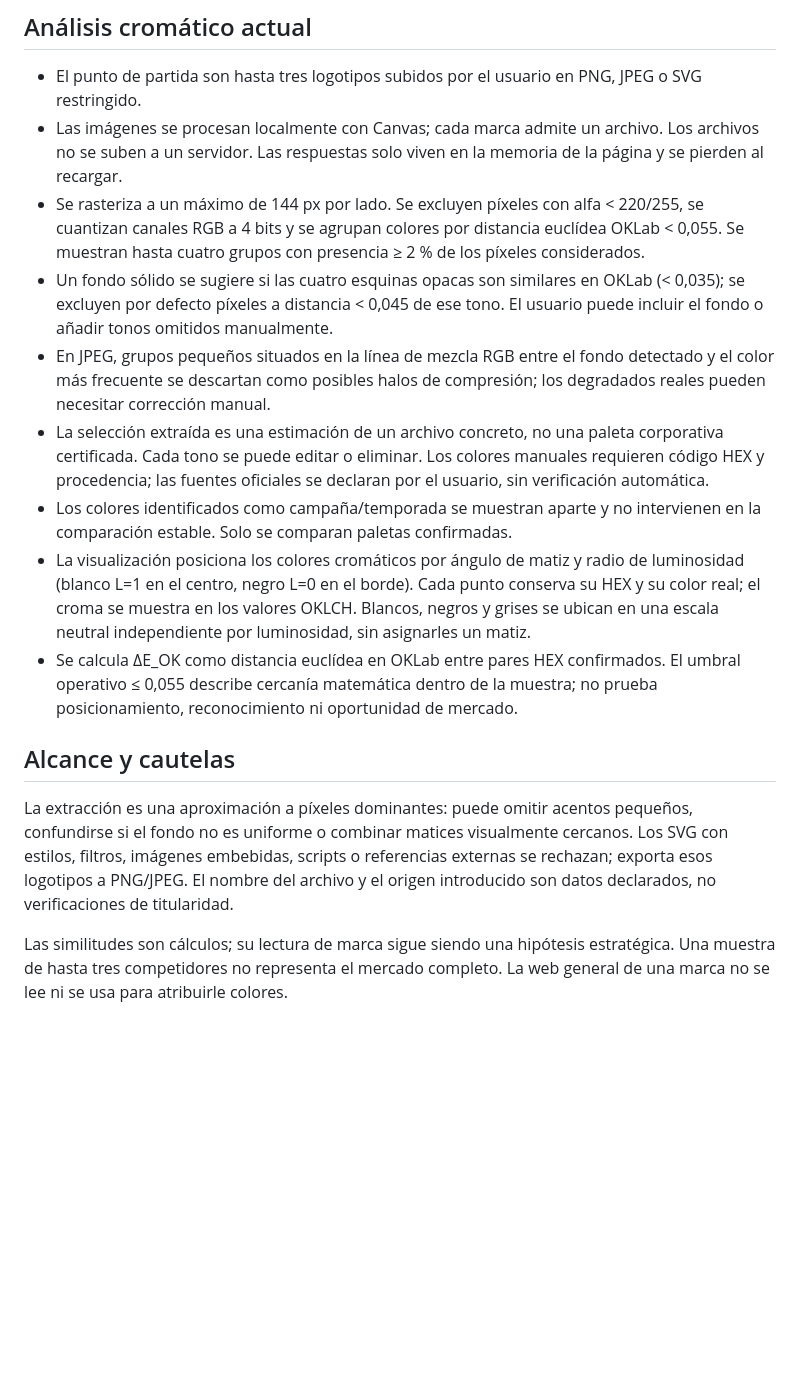
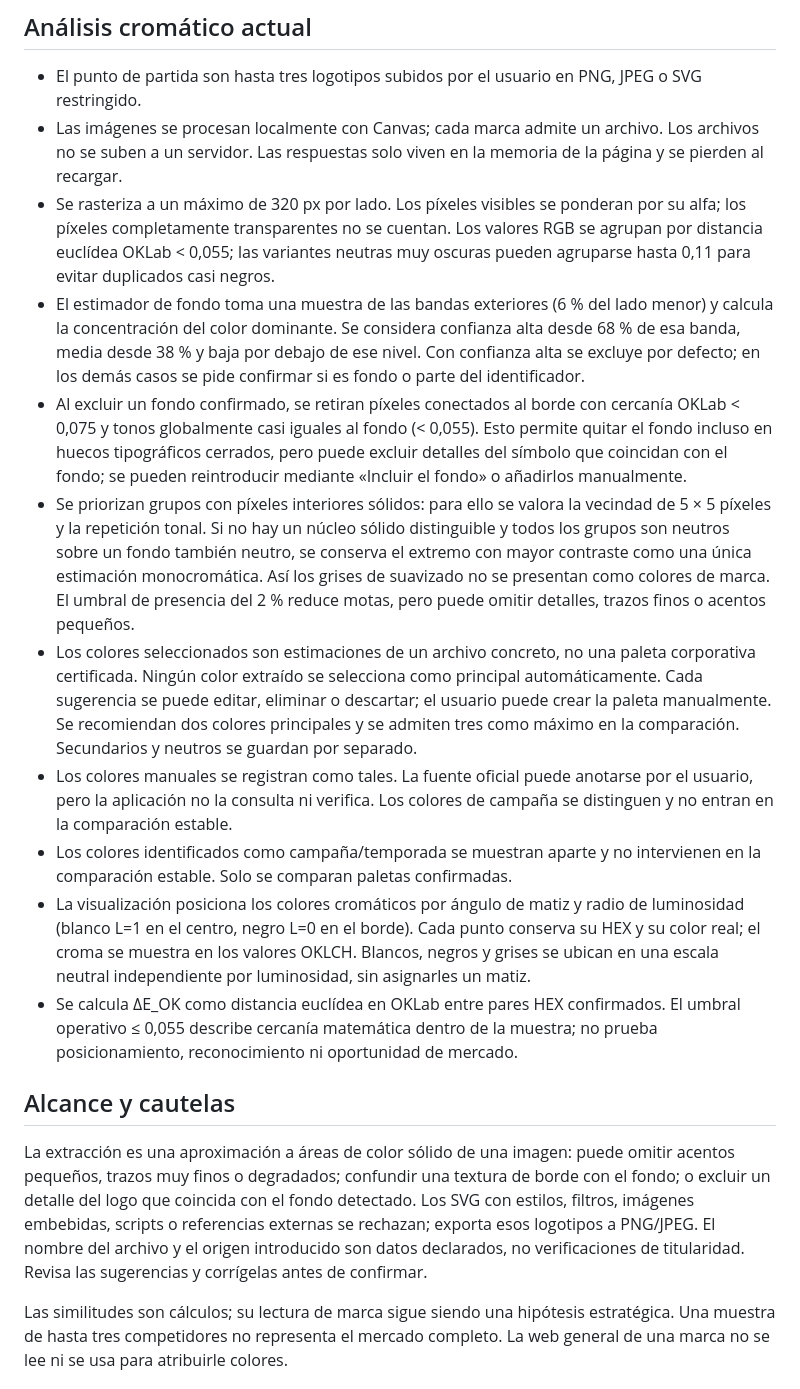
Before and after one commit to Anadonate/territorio-visual, a Markdown page: README.md, the part around the change. Drawn GitHub-style; blank space fills up the shorter version.

Commit message:
Documenta selección y límites de extracción

```diff
--- a/README.md
+++ b/README.md
@@ -6,17 +6,19 @@ Experiencia web estática de exploración de identidad visual, desarrollada con
 
 - El punto de partida son hasta tres logotipos subidos por el usuario en PNG, JPEG o SVG restringido.
 - Las imágenes se procesan localmente con Canvas; cada marca admite un archivo. Los archivos no se suben a un servidor. Las respuestas solo viven en la memoria de la página y se pierden al recargar.
-- Se rasteriza a un máximo de 144 px por lado. Se excluyen píxeles con alfa < 220/255, se cuantizan canales RGB a 4 bits y se agrupan colores por distancia euclídea OKLab < 0,055. Se muestran hasta cuatro grupos con presencia ≥ 2 % de los píxeles considerados.
-- Un fondo sólido se sugiere si las cuatro esquinas opacas son similares en OKLab (< 0,035); se excluyen por defecto píxeles a distancia < 0,045 de ese tono. El usuario puede incluir el fondo o añadir tonos omitidos manualmente.
-- En JPEG, grupos pequeños situados en la línea de mezcla RGB entre el fondo detectado y el color más frecuente se descartan como posibles halos de compresión; los degradados reales pueden necesitar corrección manual.
-- La selección extraída es una estimación de un archivo concreto, no una paleta corporativa certificada. Cada tono se puede editar o eliminar. Los colores manuales requieren código HEX y procedencia; las fuentes oficiales se declaran por el usuario, sin verificación automática.
+- Se rasteriza a un máximo de 320 px por lado. Los píxeles visibles se ponderan por su alfa; los píxeles completamente transparentes no se cuentan. Los valores RGB se agrupan por distancia euclídea OKLab < 0,055; las variantes neutras muy oscuras pueden agruparse hasta 0,11 para evitar duplicados casi negros.
+- El estimador de fondo toma una muestra de las bandas exteriores (6 % del lado menor) y calcula la concentración del color dominante. Se considera confianza alta desde 68 % de esa banda, media desde 38 % y baja por debajo de ese nivel. Con confianza alta se excluye por defecto; en los demás casos se pide confirmar si es fondo o parte del identificador.
+- Al excluir un fondo confirmado, se retiran píxeles conectados al borde con cercanía OKLab < 0,075 y tonos globalmente casi iguales al fondo (< 0,055). Esto permite quitar el fondo incluso en huecos tipográficos cerrados, pero puede excluir detalles del símbolo que coincidan con el fondo; se pueden reintroducir mediante «Incluir el fondo» o añadirlos manualmente.
+- Se priorizan grupos con píxeles interiores sólidos: para ello se valora la vecindad de 5 × 5 píxeles y la repetición tonal. Si no hay un núcleo sólido distinguible y todos los grupos son neutros sobre un fondo también neutro, se conserva el extremo con mayor contraste como una única estimación monocromática. Así los grises de suavizado no se presentan como colores de marca. El umbral de presencia del 2 % reduce motas, pero puede omitir detalles, trazos finos o acentos pequeños.
+- Los colores seleccionados son estimaciones de un archivo concreto, no una paleta corporativa certificada. Ningún color extraído se selecciona como principal automáticamente. Cada sugerencia se puede editar, eliminar o descartar; el usuario puede crear la paleta manualmente. Se recomiendan dos colores principales y se admiten tres como máximo en la comparación. Secundarios y neutros se guardan por separado.
+- Los colores manuales se registran como tales. La fuente oficial puede anotarse por el usuario, pero la aplicación no la consulta ni verifica. Los colores de campaña se distinguen y no entran en la comparación estable.
 - Los colores identificados como campaña/temporada se muestran aparte y no intervienen en la comparación estable. Solo se comparan paletas confirmadas.
 - La visualización posiciona los colores cromáticos por ángulo de matiz y radio de luminosidad (blanco L=1 en el centro, negro L=0 en el borde). Cada punto conserva su HEX y su color real; el croma se muestra en los valores OKLCH. Blancos, negros y grises se ubican en una escala neutral independiente por luminosidad, sin asignarles un matiz.
 - Se calcula ΔE_OK como distancia euclídea en OKLab entre pares HEX confirmados. El umbral operativo ≤ 0,055 describe cercanía matemática dentro de la muestra; no prueba posicionamiento, reconocimiento ni oportunidad de mercado.
 
 ## Alcance y cautelas
 
-La extracción es una aproximación a píxeles dominantes: puede omitir acentos pequeños, confundirse si el fondo no es uniforme o combinar matices visualmente cercanos. Los SVG con estilos, filtros, imágenes embebidas, scripts o referencias externas se rechazan; exporta esos logotipos a PNG/JPEG. El nombre del archivo y el origen introducido son datos declarados, no verificaciones de titularidad.
+La extracción es una aproximación a áreas de color sólido de una imagen: puede omitir acentos pequeños, trazos muy finos o degradados; confundir una textura de borde con el fondo; o excluir un detalle del logo que coincida con el fondo detectado. Los SVG con estilos, filtros, imágenes embebidas, scripts o referencias externas se rechazan; exporta esos logotipos a PNG/JPEG. El nombre del archivo y el origen introducido son datos declarados, no verificaciones de titularidad. Revisa las sugerencias y corrígelas antes de confirmar.
 
 Las similitudes son cálculos; su lectura de marca sigue siendo una hipótesis estratégica. Una muestra de hasta tres competidores no representa el mercado completo. La web general de una marca no se lee ni se usa para atribuirle colores.
 
```
